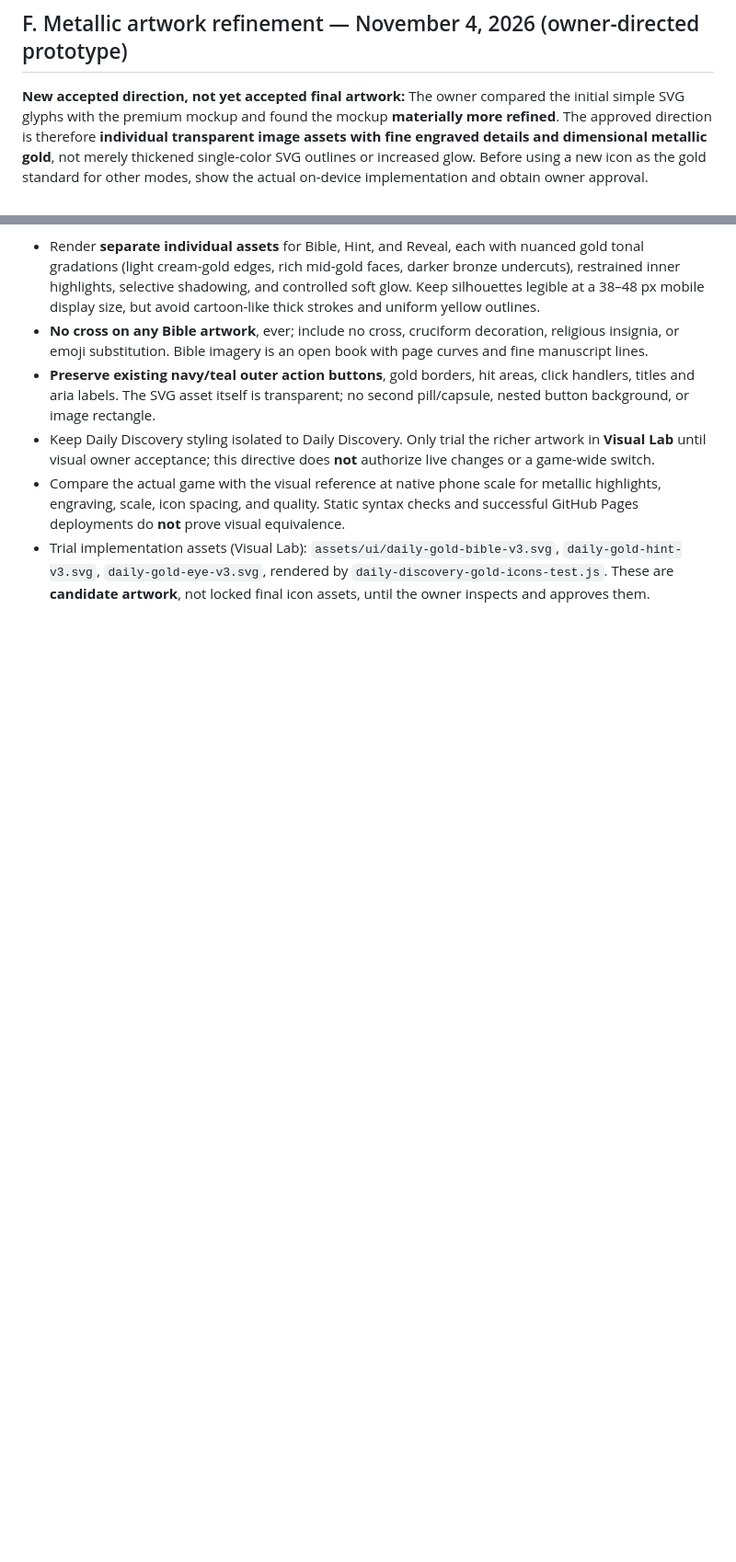
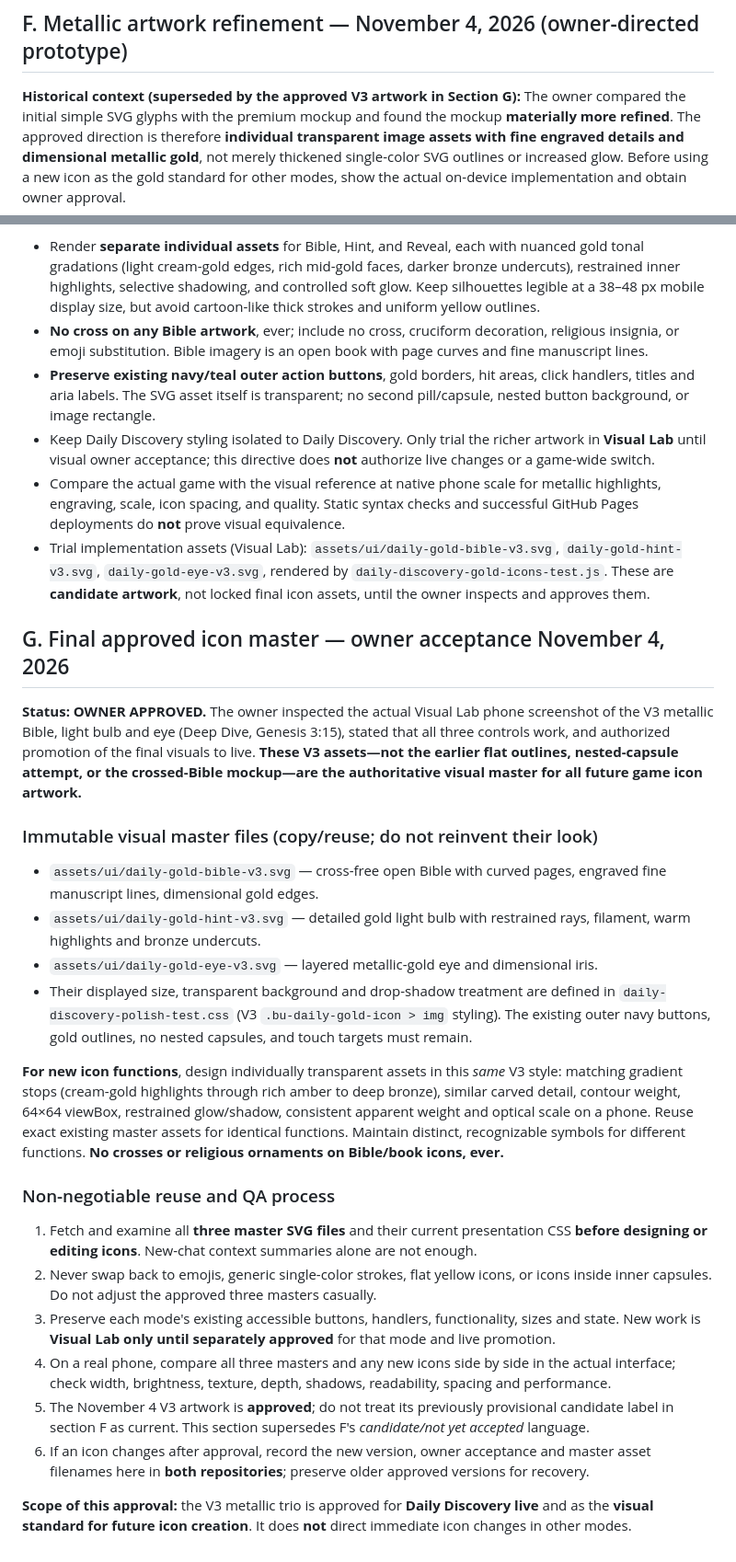
Before and after one commit to basilejoseph325-jpg/Story-Trails, a Markdown page: docs/design-system/ANSWER_TABLETS_AND_GOLD_ICONS_RULES.md, 2 parts joined by grey strips. Shown at 92% size. GitHub-like rendering; blank space fills up the shorter version.

Commit message:
Rulebook: freeze owner-approved V3 metallic icons as permanent game-wide design master

```diff
--- a/docs/design-system/ANSWER_TABLETS_AND_GOLD_ICONS_RULES.md
+++ b/docs/design-system/ANSWER_TABLETS_AND_GOLD_ICONS_RULES.md
@@ -58,7 +58,7 @@ This file is a **binding visual-design addendum**, subordinate to the project sa
 
 ## F. Metallic artwork refinement — November 4, 2026 (owner-directed prototype)
 
-**New accepted direction, not yet accepted final artwork:** The owner compared the initial simple SVG glyphs with the premium mockup and found the mockup **materially more refined**. The approved direction is therefore **individual transparent image assets with fine engraved details and dimensional metallic gold**, not merely thickened single-color SVG outlines or increased glow. Before using a new icon as the gold standard for other modes, show the actual on-device implementation and obtain owner approval.
+**Historical context (superseded by the approved V3 artwork in Section G):** The owner compared the initial simple SVG glyphs with the premium mockup and found the mockup **materially more refined**. The approved direction is therefore **individual transparent image assets with fine engraved details and dimensional metallic gold**, not merely thickened single-color SVG outlines or increased glow. Before using a new icon as the gold standard for other modes, show the actual on-device implementation and obtain owner approval.
 
 - Render **separate individual assets** for Bible, Hint, and Reveal, each with nuanced gold tonal gradations (light cream-gold edges, rich mid-gold faces, darker bronze undercuts), restrained inner highlights, selective shadowing, and controlled soft glow. Keep silhouettes legible at a 38–48 px mobile display size, but avoid cartoon-like thick strokes and uniform yellow outlines.
 - **No cross on any Bible artwork**, ever; include no cross, cruciform decoration, religious insignia, or emoji substitution. Bible imagery is an open book with page curves and fine manuscript lines.
@@ -66,3 +66,28 @@ This file is a **binding visual-design addendum**, subordinate to the project sa
 - Keep Daily Discovery styling isolated to Daily Discovery. Only trial the richer artwork in **Visual Lab** until visual owner acceptance; this directive does **not** authorize live changes or a game-wide switch.
 - Compare the actual game with the visual reference at native phone scale for metallic highlights, engraving, scale, icon spacing, and quality. Static syntax checks and successful GitHub Pages deployments do **not** prove visual equivalence.
 - Trial implementation assets (Visual Lab): `assets/ui/daily-gold-bible-v3.svg`, `daily-gold-hint-v3.svg`, `daily-gold-eye-v3.svg`, rendered by `daily-discovery-gold-icons-test.js`. These are **candidate artwork**, not locked final icon assets, until the owner inspects and approves them.
+
+
+## G. Final approved icon master — owner acceptance November 4, 2026
+
+**Status: OWNER APPROVED.** The owner inspected the actual Visual Lab phone screenshot of the V3 metallic Bible, light bulb and eye (Deep Dive, Genesis 3:15), stated that all three controls work, and authorized promotion of the final visuals to live. **These V3 assets—not the earlier flat outlines, nested-capsule attempt, or the crossed-Bible mockup—are the authoritative visual master for all future game icon artwork.**
+
+### Immutable visual master files (copy/reuse; do not reinvent their look)
+
+- `assets/ui/daily-gold-bible-v3.svg` — cross-free open Bible with curved pages, engraved fine manuscript lines, dimensional gold edges.
+- `assets/ui/daily-gold-hint-v3.svg` — detailed gold light bulb with restrained rays, filament, warm highlights and bronze undercuts.
+- `assets/ui/daily-gold-eye-v3.svg` — layered metallic-gold eye and dimensional iris.
+- Their displayed size, transparent background and drop-shadow treatment are defined in `daily-discovery-polish-test.css` (V3 `.bu-daily-gold-icon > img` styling). The existing outer navy buttons, gold outlines, no nested capsules, and touch targets must remain.
+
+**For new icon functions**, design individually transparent assets in this *same* V3 style: matching gradient stops (cream-gold highlights through rich amber to deep bronze), similar carved detail, contour weight, 64×64 viewBox, restrained glow/shadow, consistent apparent weight and optical scale on a phone. Reuse exact existing master assets for identical functions. Maintain distinct, recognizable symbols for different functions. **No crosses or religious ornaments on Bible/book icons, ever.**
+
+### Non-negotiable reuse and QA process
+
+1. Fetch and examine all **three master SVG files** and their current presentation CSS **before designing or editing icons**. New-chat context summaries alone are not enough.
+2. Never swap back to emojis, generic single-color strokes, flat yellow icons, or icons inside inner capsules. Do not adjust the approved three masters casually.
+3. Preserve each mode's existing accessible buttons, handlers, functionality, sizes and state. New work is **Visual Lab only until separately approved** for that mode and live promotion.
+4. On a real phone, compare all three masters and any new icons side by side in the actual interface; check width, brightness, texture, depth, shadows, readability, spacing and performance.
+5. The November 4 V3 artwork is **approved**; do not treat its previously provisional candidate label in section F as current. This section supersedes F's *candidate/not yet accepted* language.
+6. If an icon changes after approval, record the new version, owner acceptance and master asset filenames here in **both repositories**; preserve older approved versions for recovery.
+
+**Scope of this approval:** the V3 metallic trio is approved for **Daily Discovery live** and as the **visual standard for future icon creation**. It does **not** direct immediate icon changes in other modes.
```
